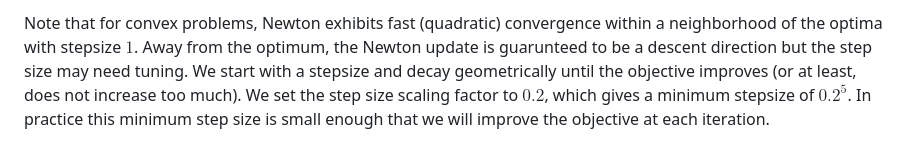
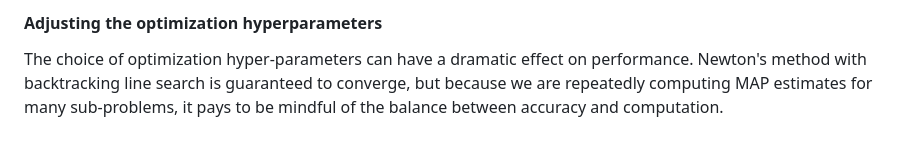
Before and after one commit to karltayeb/gibss, a Markdown page: docs/logistic_susie.md, the part around one of its changes. Drawn GitHub-style.

```diff
--- a/docs/logistic_susie.md
+++ b/docs/logistic_susie.md
@@ -55,6 +56,6 @@ and by leveraging the previous approximate optima when the problems are similar.
 
-Note that for convex problems, Newton exhibits fast (quadratic) convergence within a neighborhood of the optima with stepsize $1$.
-Away from the optimum, the Newton update is guarunteed to be a descent direction but the step size may need tuning.
-We start with a stepsize and decay geometrically until the objective improves (or at least, does not increase too much).
-We set the step size scaling factor to $0.2$, which gives a minimum stepsize of $0.2^5$.
-In practice this minimum step size is small enough that we will improve the objective at each iteration.
+#### Adjusting the optimization hyperparameters
+
+The choice of optimization hyper-parameters can have a dramatic effect on performance.
+Newton's method with backtracking line search is guaranteed to converge,
+but because we are repeatedly computing MAP estimates for many sub-problems, it pays to be mindful of the balance between accuracy and computation.
```
Also changed, not shown: other parts of docs/logistic_susie.md (+39 -38 lines).
